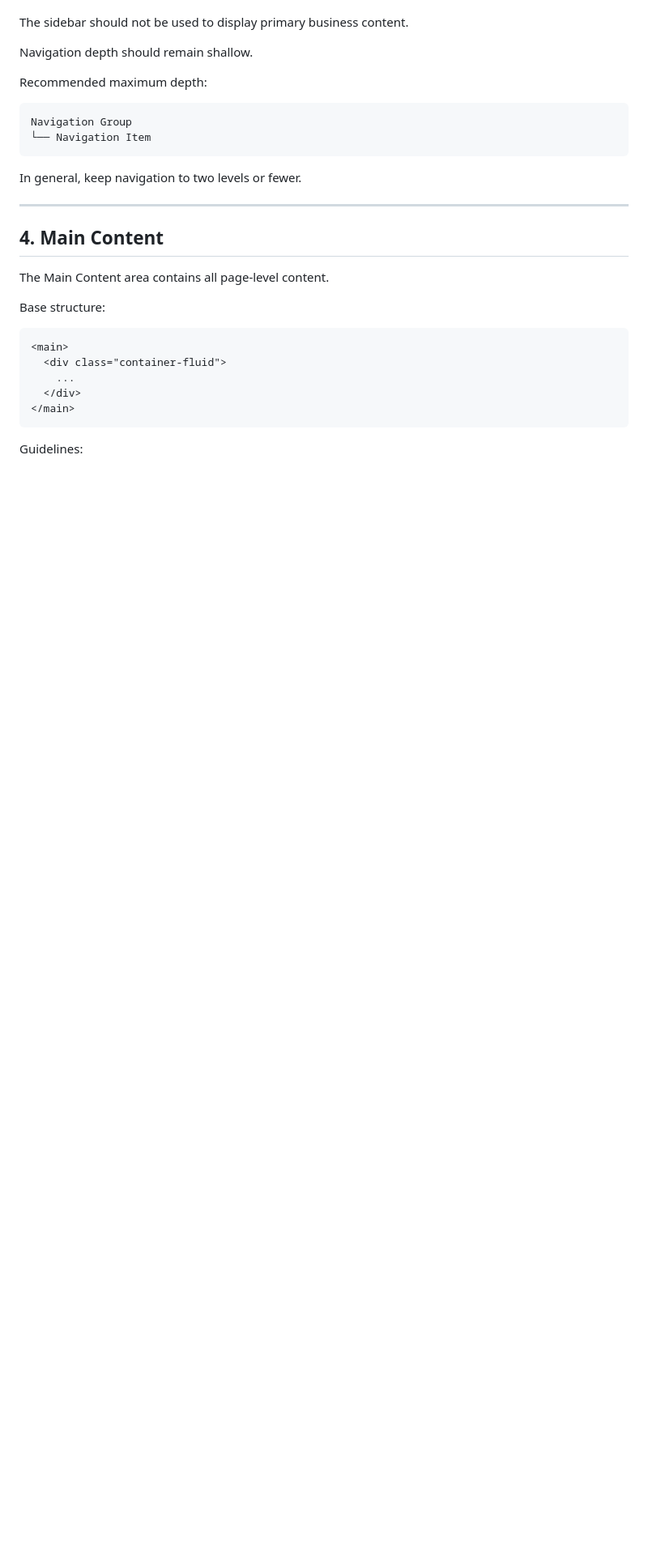
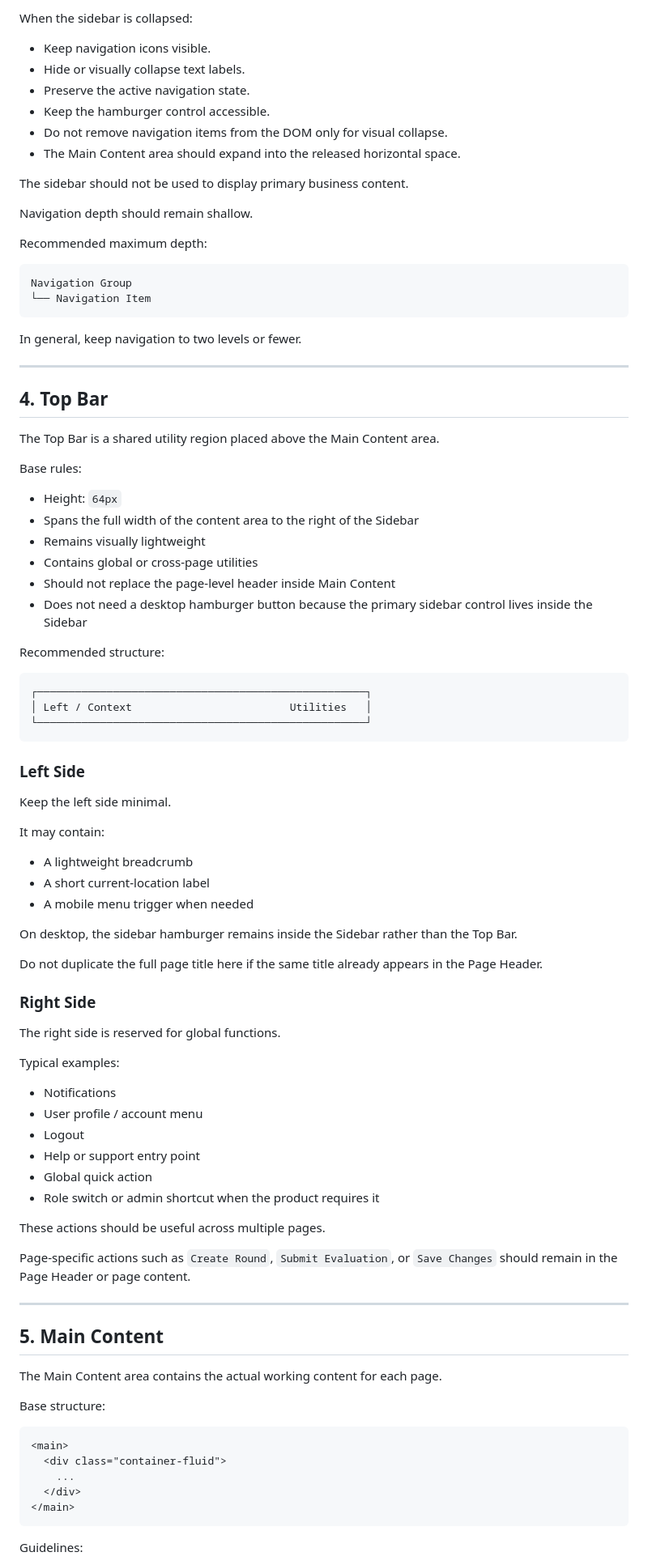
Before and after one commit to KANT-2/review-system, a Markdown page: docs/LAYOUT.md, the part around one of its changes. Shown at 81% size. Drawn GitHub-style; blank space fills up the shorter version.

Commit message:
docs: define collapsible sidebar hamburger behavior and add global top bar layout

````diff
--- a/docs/LAYOUT.md
+++ b/docs/LAYOUT.md
@@ -66,3 +96,11 @@ Base rules:
+When the sidebar is collapsed:
+
+- Keep navigation icons visible.
+- Hide or visually collapse text labels.
+- Preserve the active navigation state.
+- Keep the hamburger control accessible.
+- Do not remove navigation items from the DOM only for visual collapse.
+- The Main Content area should expand into the released horizontal space.
 
 The sidebar should not be used to display primary business content.
 
@@ -79,9 +117,63 @@ In general, keep navigation to two levels or fewer.
 
 ---
 
-## 4. Main Content
+## 4. Top Bar
 
-The Main Content area contains all page-level content.
+The Top Bar is a shared utility region placed above the Main Content area.
+
+Base rules:
+
+- Height: `64px`
+- Spans the full width of the content area to the right of the Sidebar
+- Remains visually lightweight
+- Contains global or cross-page utilities
+- Should not replace the page-level header inside Main Content
+- Does not need a desktop hamburger button because the primary sidebar control lives inside the Sidebar
+
+Recommended structure:
+
+```text
+┌────────────────────────────────────────────────────┐
+│ Left / Context                         Utilities   │
+└────────────────────────────────────────────────────┘
+```
+
+### Left Side
+
+Keep the left side minimal.
+
+It may contain:
+
+- A lightweight breadcrumb
+- A short current-location label
+- A mobile menu trigger when needed
+
+On desktop, the sidebar hamburger remains inside the Sidebar rather than the Top Bar.
+
+Do not duplicate the full page title here if the same title already appears in the Page Header.
+
+### Right Side
+
+The right side is reserved for global functions.
+
+Typical examples:
+
+- Notifications
+- User profile / account menu
+- Logout
+- Help or support entry point
+- Global quick action
+- Role switch or admin shortcut when the product requires it
+
+These actions should be useful across multiple pages.
+
+Page-specific actions such as `Create Round`, `Submit Evaluation`, or `Save Changes` should remain in the Page Header or page content.
+
+---
+
+## 5. Main Content
+
+The Main Content area contains the actual working content for each page.
 
 Base structure:
 
````
Also changed, not shown: other parts of docs/LAYOUT.md (+149 -51 lines).
